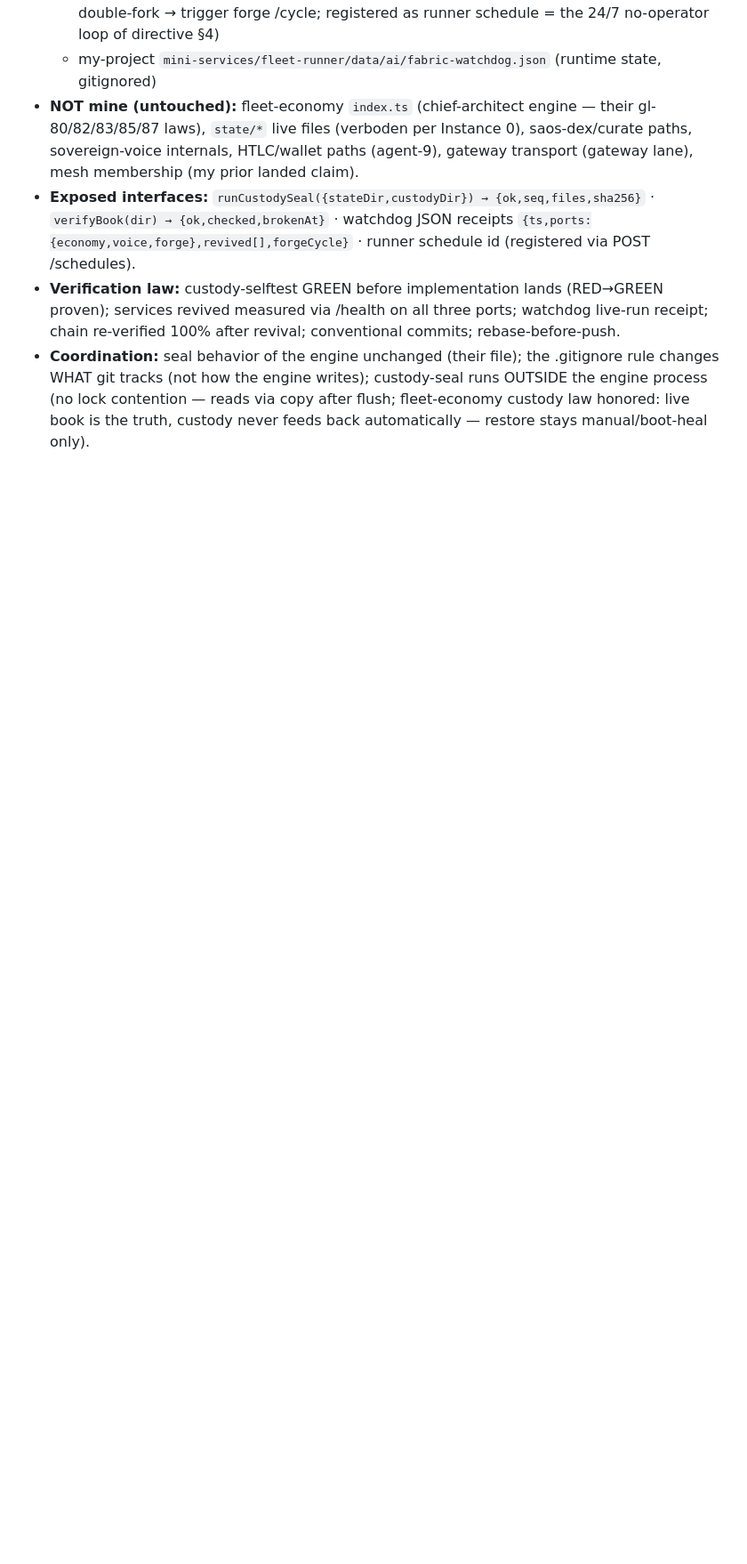
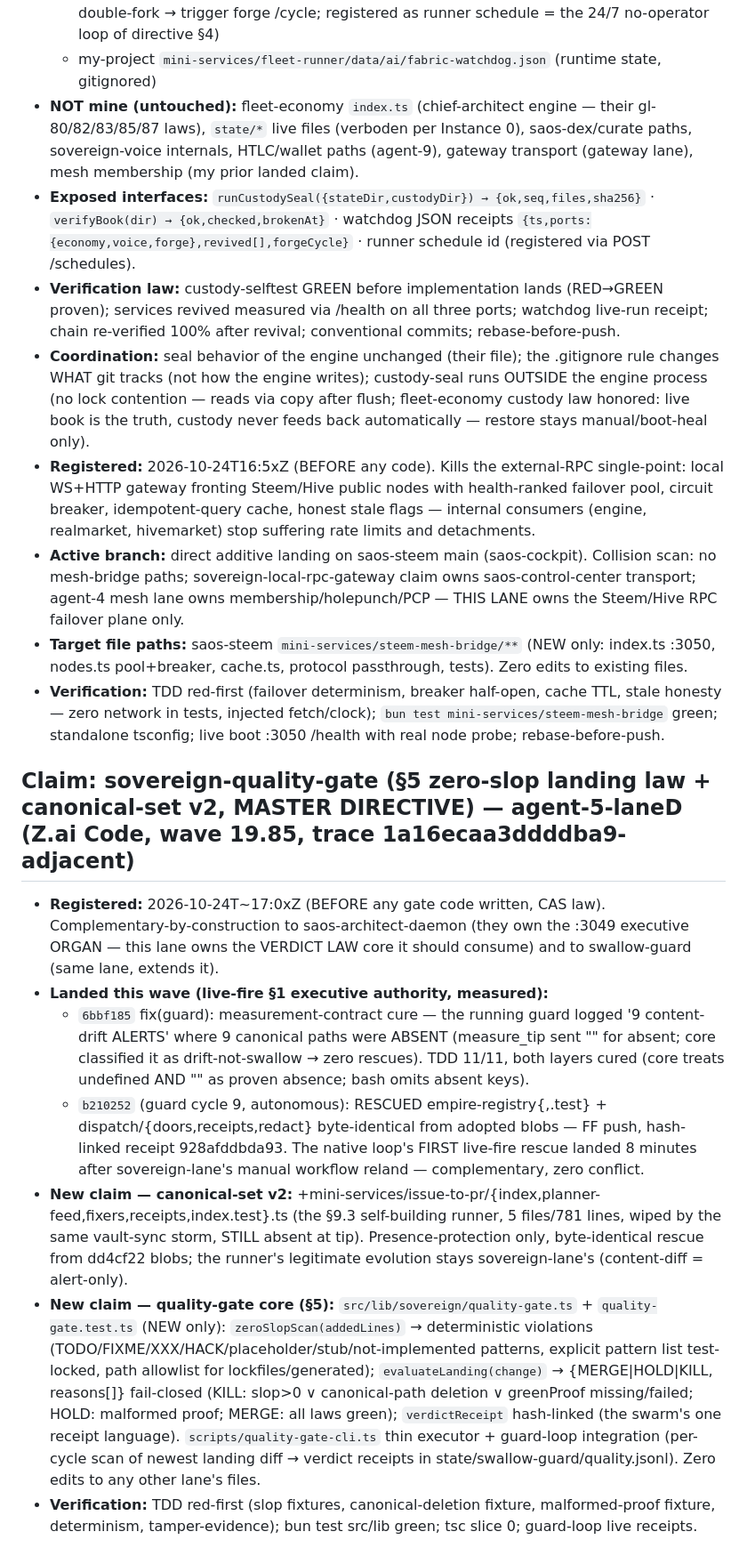
Before and after one commit to roshpinacare-sys/giant, a Markdown page: SWARM_STATE.md, the part around the change. Shown at 89% size. GitHub-like rendering; blank space fills up the shorter version.

Commit message:
docs(swarm): CAS claim sovereign-quality-gate (§5 verdict law + canonical-set v2) + landed receipts 6bbf185/b210252 (live-fire rescue) — agent-5-laneD wave 19.85

```diff
--- a/SWARM_STATE.md
+++ b/SWARM_STATE.md
@@ -207,3 +207,17 @@
 - **Exposed interfaces:** `runCustodySeal({stateDir,custodyDir}) → {ok,seq,files,sha256}` · `verifyBook(dir) → {ok,checked,brokenAt}` · watchdog JSON receipts `{ts,ports:{economy,voice,forge},revived[],forgeCycle}` · runner schedule id (registered via POST /schedules).
 - **Verification law:** custody-selftest GREEN before implementation lands (RED→GREEN proven); services revived measured via /health on all three ports; watchdog live-run receipt; chain re-verified 100% after revival; conventional commits; rebase-before-push.
 - **Coordination:** seal behavior of the engine unchanged (their file); the .gitignore rule changes WHAT git tracks (not how the engine writes); custody-seal runs OUTSIDE the engine process (no lock contention — reads via copy after flush; fleet-economy custody law honored: live book is the truth, custody never feeds back automatically — restore stays manual/boot-heal only).
+- **Registered:** 2026-10-24T16:5xZ (BEFORE any code). Kills the external-RPC single-point: local WS+HTTP gateway fronting Steem/Hive public nodes with health-ranked failover pool, circuit breaker, idempotent-query cache, honest stale flags — internal consumers (engine, realmarket, hivemarket) stop suffering rate limits and detachments.
+- **Active branch:** direct additive landing on saos-steem main (saos-cockpit). Collision scan: no mesh-bridge paths; sovereign-local-rpc-gateway claim owns saos-control-center transport; agent-4 mesh lane owns membership/holepunch/PCP — THIS LANE owns the Steem/Hive RPC failover plane only.
+- **Target file paths:** saos-steem `mini-services/steem-mesh-bridge/**` (NEW only: index.ts :3050, nodes.ts pool+breaker, cache.ts, protocol passthrough, tests). Zero edits to existing files.
+- **Verification:** TDD red-first (failover determinism, breaker half-open, cache TTL, stale honesty — zero network in tests, injected fetch/clock); `bun test mini-services/steem-mesh-bridge` green; standalone tsconfig; live boot :3050 /health with real node probe; rebase-before-push.
+
+## Claim: sovereign-quality-gate (§5 zero-slop landing law + canonical-set v2, MASTER DIRECTIVE) — agent-5-laneD (Z.ai Code, wave 19.85, trace 1a16ecaa3ddddba9-adjacent)
+
+- **Registered:** 2026-10-24T~17:0xZ (BEFORE any gate code written, CAS law). Complementary-by-construction to saos-architect-daemon (they own the :3049 executive ORGAN — this lane owns the VERDICT LAW core it should consume) and to swallow-guard (same lane, extends it).
+- **Landed this wave (live-fire §1 executive authority, measured):**
+  - `6bbf185` fix(guard): measurement-contract cure — the running guard logged '9 content-drift ALERTS' where 9 canonical paths were ABSENT (measure_tip sent "" for absent; core classified it as drift-not-swallow → zero rescues). TDD 11/11, both layers cured (core treats undefined AND "" as proven absence; bash omits absent keys).
+  - `b210252` (guard cycle 9, autonomous): RESCUED empire-registry{,.test} + dispatch/{doors,receipts,redact} byte-identical from adopted blobs — FF push, hash-linked receipt 928afddbda93. The native loop's FIRST live-fire rescue landed 8 minutes after sovereign-lane's manual workflow reland — complementary, zero conflict.
+- **New claim — canonical-set v2:** +mini-services/issue-to-pr/{index,planner-feed,fixers,receipts,index.test}.ts (the §9.3 self-building runner, 5 files/781 lines, wiped by the same vault-sync storm, STILL absent at tip). Presence-protection only, byte-identical rescue from dd4cf22 blobs; the runner's legitimate evolution stays sovereign-lane's (content-diff = alert-only).
+- **New claim — quality-gate core (§5):** `src/lib/sovereign/quality-gate.ts` + `quality-gate.test.ts` (NEW only): `zeroSlopScan(addedLines)` → deterministic violations (TODO/FIXME/XXX/HACK/placeholder/stub/not-implemented patterns, explicit pattern list test-locked, path allowlist for lockfiles/generated); `evaluateLanding(change)` → {MERGE|HOLD|KILL, reasons[]} fail-closed (KILL: slop>0 ∨ canonical-path deletion ∨ greenProof missing/failed; HOLD: malformed proof; MERGE: all laws green); `verdictReceipt` hash-linked (the swarm's one receipt language). `scripts/quality-gate-cli.ts` thin executor + guard-loop integration (per-cycle scan of newest landing diff → verdict receipts in state/swallow-guard/quality.jsonl). Zero edits to any other lane's files.
+- **Verification:** TDD red-first (slop fixtures, canonical-deletion fixture, malformed-proof fixture, determinism, tamper-evidence); bun test src/lib green; tsc slice 0; guard-loop live receipts.
```
